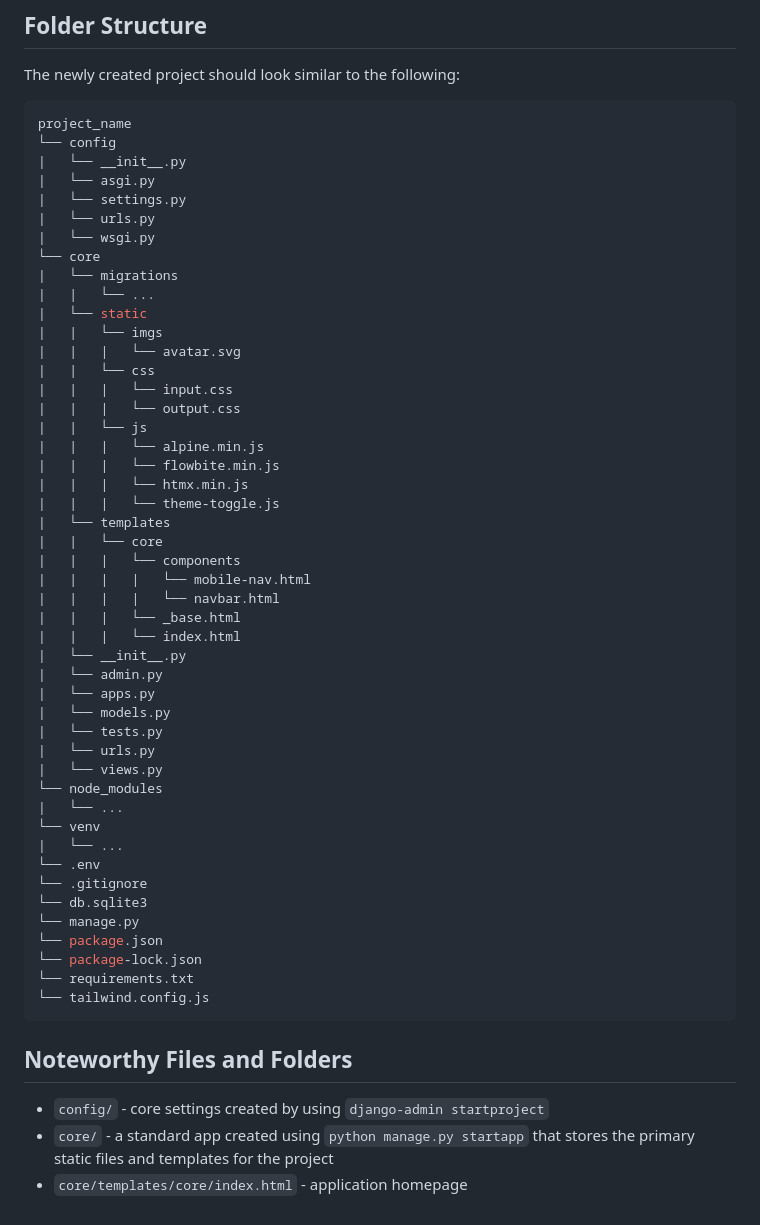
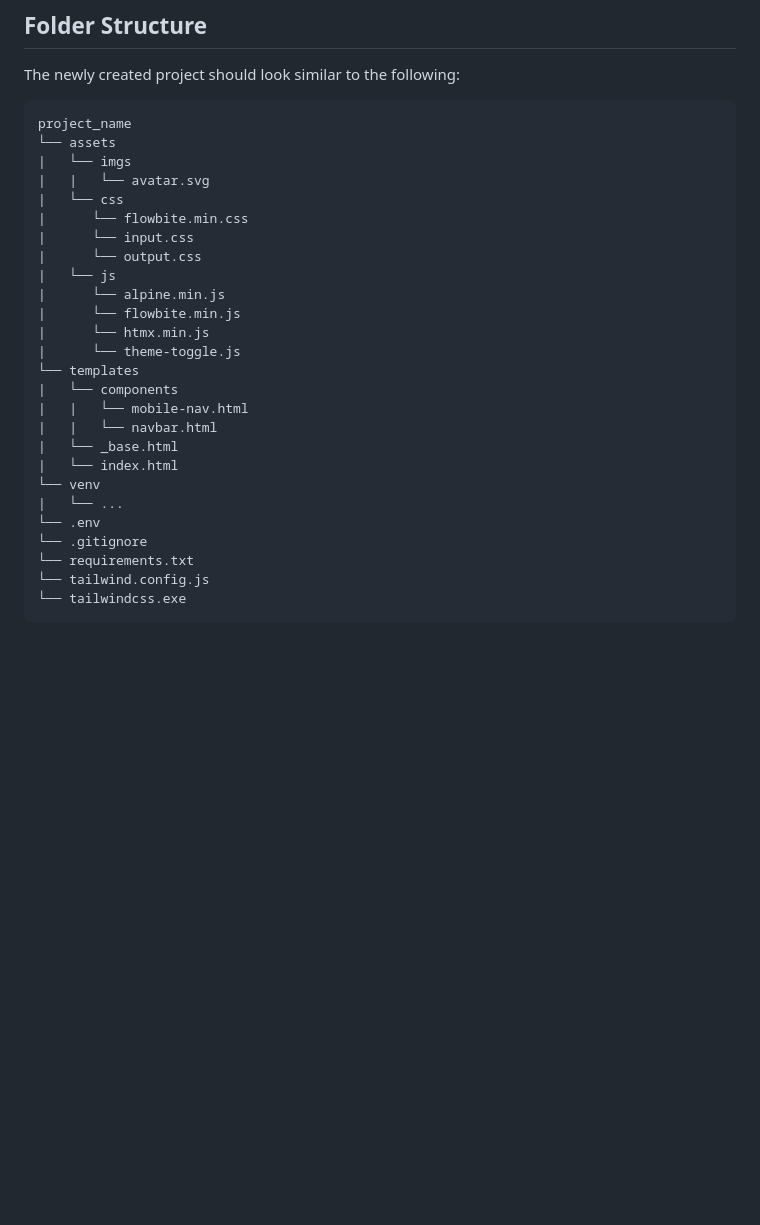
Before and after one commit to Achronus/fastapi-quickstart, a Markdown page: README.md, the part around the change. Drawn GitHub-style; blank space fills up the shorter version.

````diff
--- a/README.md
+++ b/README.md
@@ -121,56 +121,29 @@ The newly created project should look similar to the following:
 
 ```bash
 project_name
-└── config
-|   └── __init__.py
-|   └── asgi.py
-|   └── settings.py
-|   └── urls.py
-|   └── wsgi.py
-└── core
-|   └── migrations
-|   |   └── ...
-|   └── static
-|   |   └── imgs
-|   |   |   └── avatar.svg
-|   |   └── css
-|   |   |   └── input.css
-|   |   |   └── output.css
-|   |   └── js
-|   |   |   └── alpine.min.js
-|   |   |   └── flowbite.min.js
-|   |   |   └── htmx.min.js
-|   |   |   └── theme-toggle.js
-|   └── templates
-|   |   └── core
-|   |   |   └── components
-|   |   |   |   └── mobile-nav.html
-|   |   |   |   └── navbar.html
-|   |   |   └── _base.html
-|   |   |   └── index.html
-|   └── __init__.py
-|   └── admin.py
-|   └── apps.py
-|   └── models.py
-|   └── tests.py
-|   └── urls.py
-|   └── views.py
-└── node_modules
-|   └── ...
+└── assets
+|   └── imgs
+|   |   └── avatar.svg
+|   └── css
+|      └── flowbite.min.css
+|      └── input.css
+|      └── output.css
+|   └── js
+|      └── alpine.min.js
+|      └── flowbite.min.js
+|      └── htmx.min.js
+|      └── theme-toggle.js
+└── templates
+|   └── components
+|   |   └── mobile-nav.html
+|   |   └── navbar.html
+|   └── _base.html
+|   └── index.html
 └── venv
 |   └── ...
 └── .env
 └── .gitignore
-└── db.sqlite3
-└── manage.py
-└── package.json
-└── package-lock.json
 └── requirements.txt
 └── tailwind.config.js
+└── tailwindcss.exe
 ```
-
-## Noteworthy Files and Folders
-
-- `config/` - core settings created by using `django-admin startproject`
-- `core/` - a standard app created using `python manage.py startapp` that stores the primary static files and templates for the project
-- `core/templates/core/index.html` - application homepage
````
